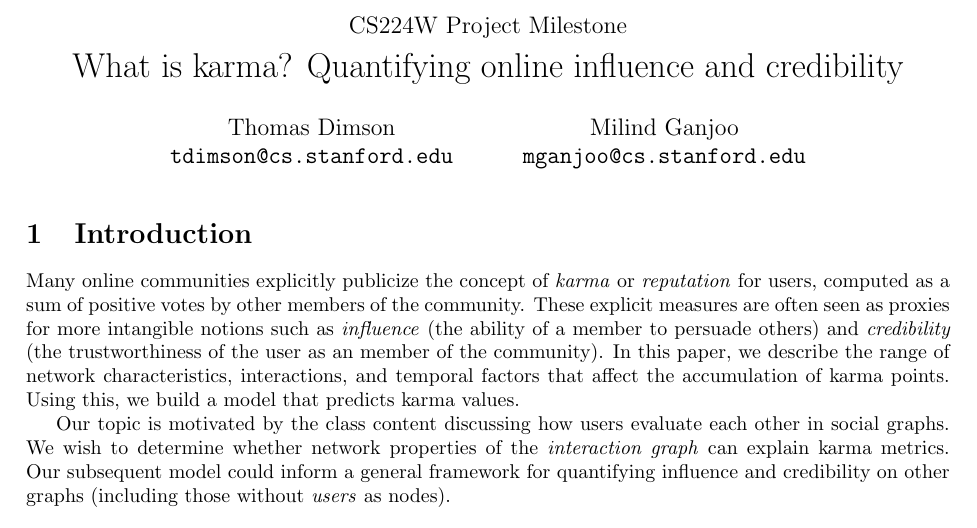
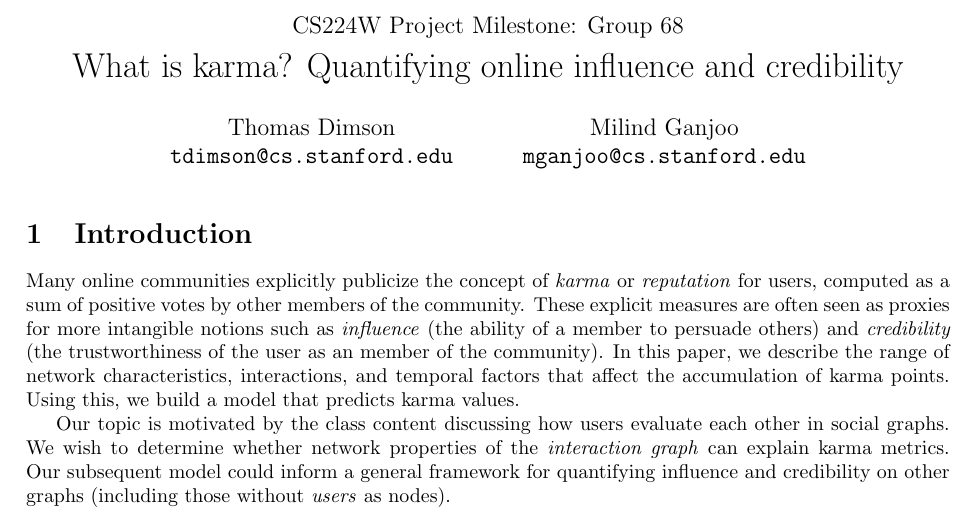
Before and after one commit to turtlesoupy/karma-prediction-cs224w, a LaTeX document (reports/milestone/milestone.tex): part of page 1 of 5, cut so that both start at the same text. Compiled offline with pdfLaTeX.

Commit message:
Add group number

```diff
--- a/reports/milestone/milestone.tex
+++ b/reports/milestone/milestone.tex
@@ -12,7 +12,7 @@
 
 \graphicspath{{../figures/}}
 
-\title{{\large CS224W Project Milestone} \\
+\title{{\large CS224W Project Milestone: Group 68} \\
   What is karma? Quantifying online influence and credibility
 }
 \author{Thomas Dimson \\ {\tt tdimson@cs.stanford.edu}
```
Also changed, not shown: 1 other file.
